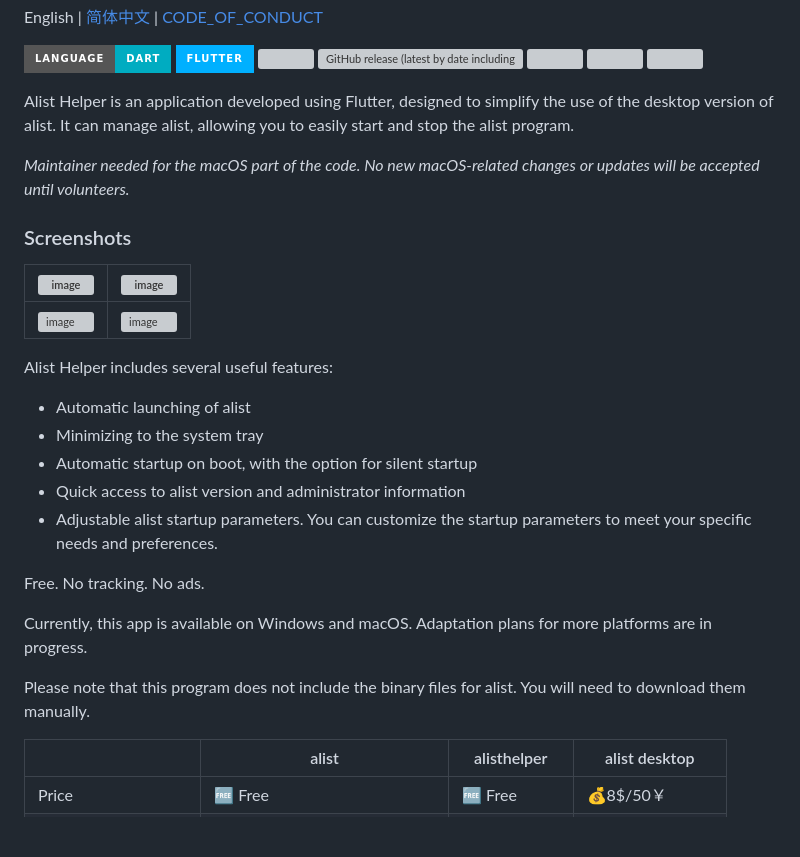
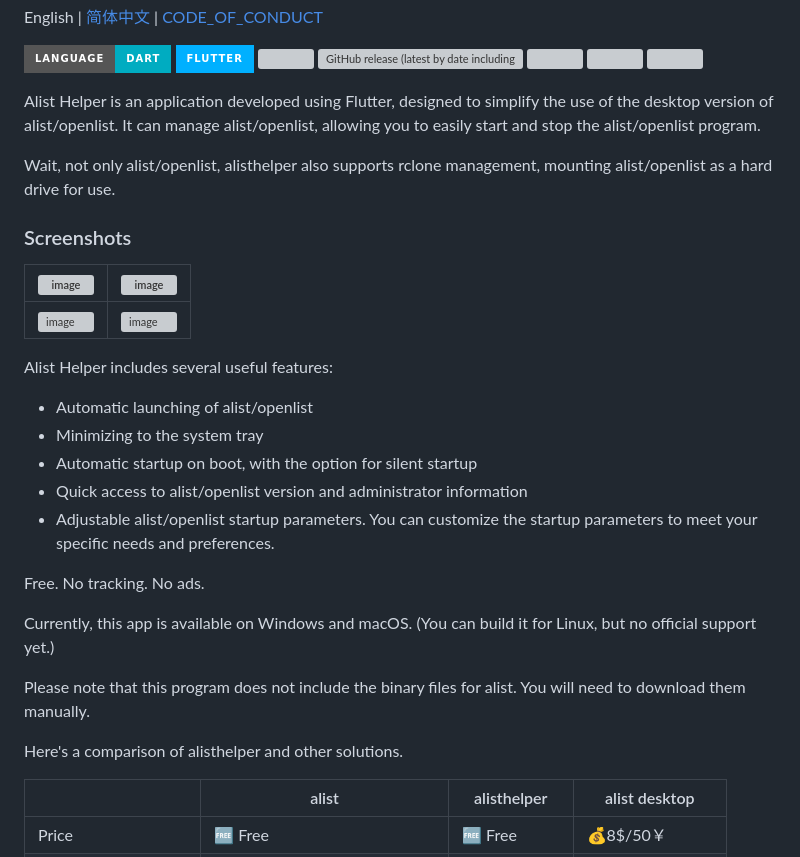
Before and after one commit to Xmarmalade/alisthelper, a Markdown page: README.md, the part around the change. GitHub-like rendering; badges without logos; blank space fills up the shorter version; grey boxes are pictures that could not be loaded.

```diff
--- a/README.md
+++ b/README.md
@@ -14,9 +14,9 @@ English | [简体中文](./README_zh-Hans.md) |  [CODE_OF_CONDUCT](./CODE_OF_CON
 ![](https://img.shields.io/github/stars/Xmarmalade/alisthelper?style=for-the-badge)
 ![](https://img.shields.io/github/issues/Xmarmalade/alisthelper?style=for-the-badge&color=9C27B0)
 
-Alist Helper is an application developed using Flutter, designed to simplify the use of the desktop version of alist. It can manage alist, allowing you to easily start and stop the alist program.
+Alist Helper is an application developed using Flutter, designed to simplify the use of the desktop version of alist/openlist. It can manage alist/openlist, allowing you to easily start and stop the alist/openlist program.
 
-*Maintainer needed for the macOS part of the code. No new macOS-related changes or updates will be accepted until volunteers.*
+Wait, not only alist/openlist, alisthelper also supports rclone management, mounting alist/openlist as a hard drive for use.
 
 ### Screenshots
 | ![image](https://github.com/Xmarmalade/alisthelper/assets/16839488/5b77df3a-8b07-40e4-adc5-9f0907f6a3f9) | ![image](https://github.com/Xmarmalade/alisthelper/assets/16839488/5a85db81-de92-4362-8c01-73e89482dcb7) |
@@ -25,17 +25,19 @@ Alist Helper is an application developed using Flutter, designed to simplify the
 
 Alist Helper includes several useful features:
 
-- Automatic launching of alist
+- Automatic launching of alist/openlist
 - Minimizing to the system tray
 - Automatic startup on boot, with the option for silent startup
-- Quick access to alist version and administrator information
-- Adjustable alist startup parameters. You can customize the startup parameters to meet your specific needs and preferences.
+- Quick access to alist/openlist version and administrator information
+- Adjustable alist/openlist startup parameters. You can customize the startup parameters to meet your specific needs and preferences.
 
 Free. No tracking. No ads.
 
-Currently, this app is available on Windows and macOS. Adaptation plans for more platforms are in progress.
+Currently, this app is available on Windows and macOS. (You can build it for Linux, but no official support yet.)
 
 Please note that this program does not include the binary files for alist. You will need to download them manually.
+
+Here's a comparison of alisthelper and other solutions.
 
 |                     | alist                        | alisthelper | alist desktop   |
 | ------------------- | ---------------------------- | ----------- | --------------- |
```
Also changed, not shown: README_zh-Hans.md (+10 -6 lines).
